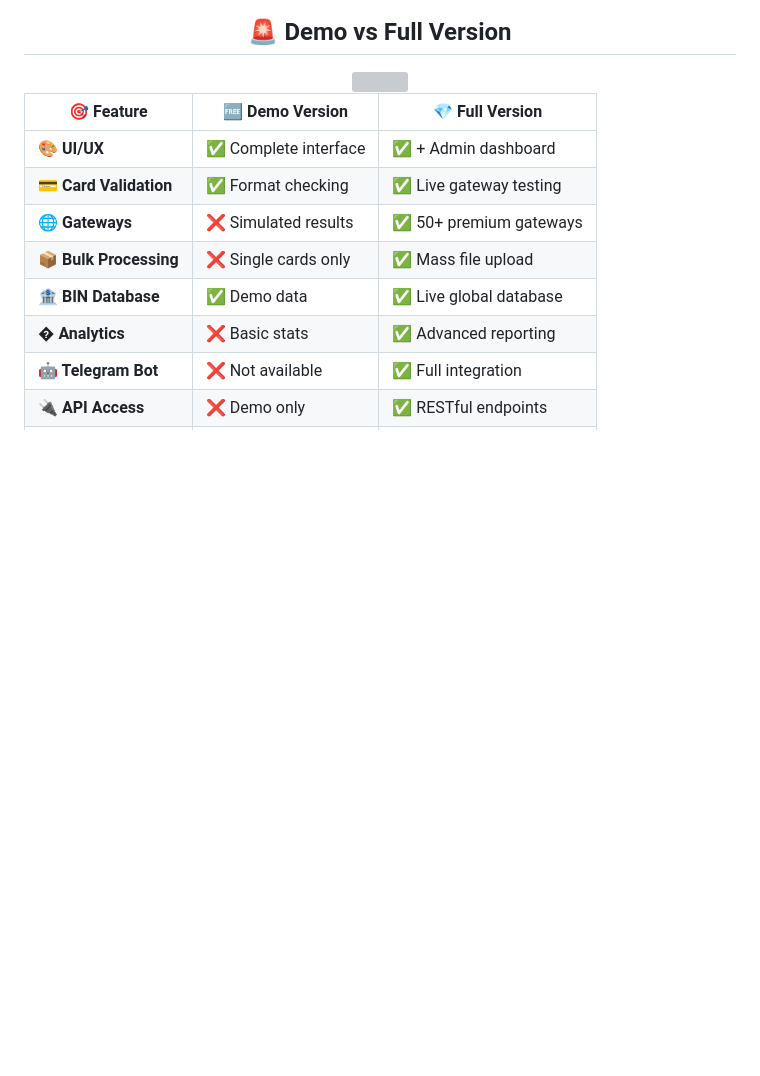
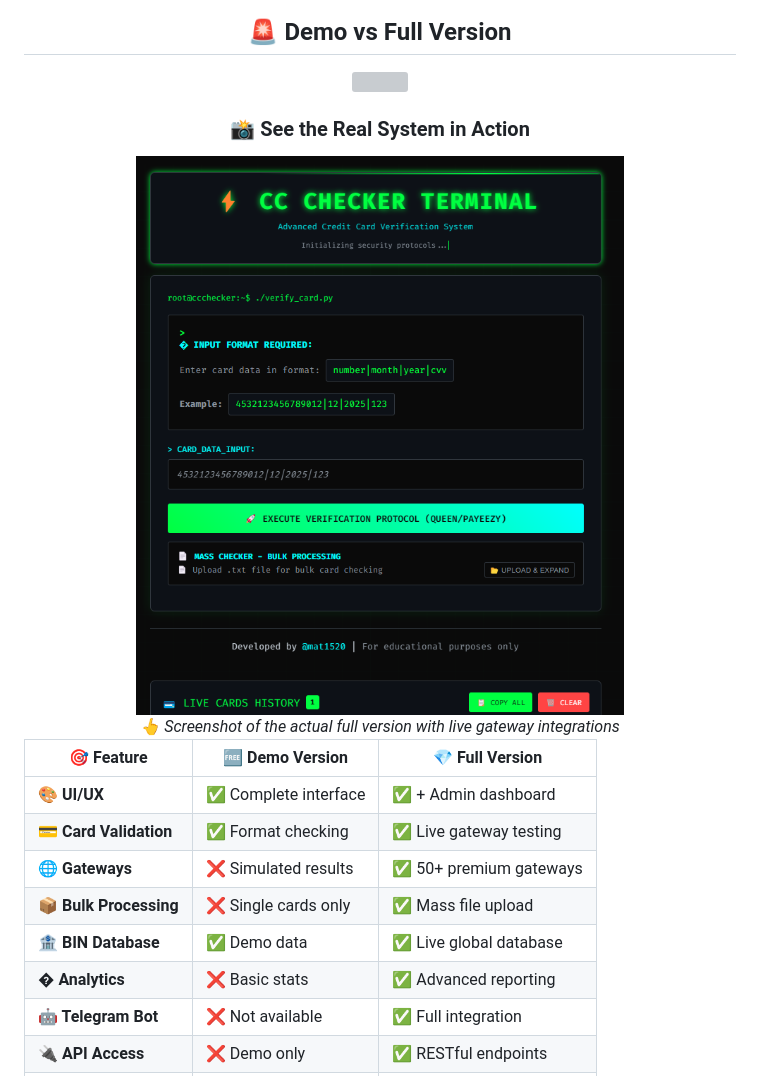
Before and after one commit to mat1520/CC-Cheker-Web-Gateway, a Markdown page: README.md, the part around one of its changes. Rendered like a GitHub page; blank space fills up the shorter version; grey boxes are pictures that could not be loaded.

```diff
--- a/README.md
+++ b/README.md
@@ -195,6 +207,14 @@ open index.html
 ## 🚨 Demo vs Full Version
 
 <img src="https://user-images.githubusercontent.com/74038190/212284103-9686b4fe-5d47-4113-a638-8b9cae0f4f91.gif" width="100">
+
+### 📸 **See the Real System in Action**
+
+<div align="center">
+<img src="Real_System.png" width="600" alt="Professional CC Checker Full Version">
+<br>
+<em>👆 Screenshot of the actual full version with live gateway integrations</em>
+</div>
 
 </div>
 
```
Also changed, not shown: other parts of README.md (+25 -0 lines).
